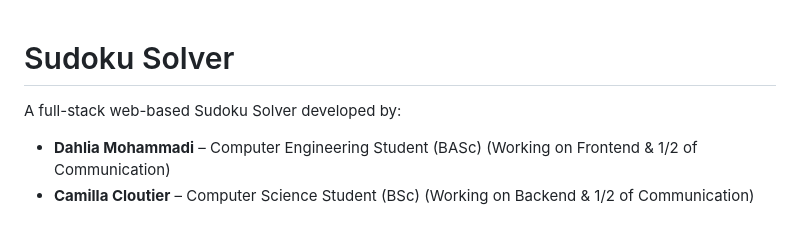
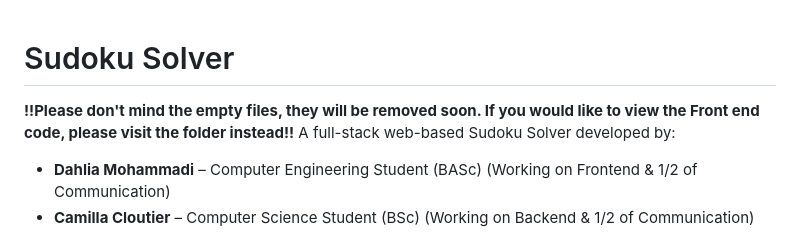
Before and after one commit to dahlia1384/SudokuSolver, a Markdown page: README.md, the part around the change. GitHub-like rendering.

Commit message:
Update README.md - Error Message

```diff
--- a/README.md
+++ b/README.md
@@ -1,5 +1,5 @@
 # Sudoku Solver
-
+**!!Please don't mind the empty files, they will be removed soon. If you would like to view the Front end code, please visit the folder instead!!**
 A full-stack web-based Sudoku Solver developed by:
 
 - **Dahlia Mohammadi** – Computer Engineering Student (BASc) (Working on Frontend & 1/2 of Communication)
```
